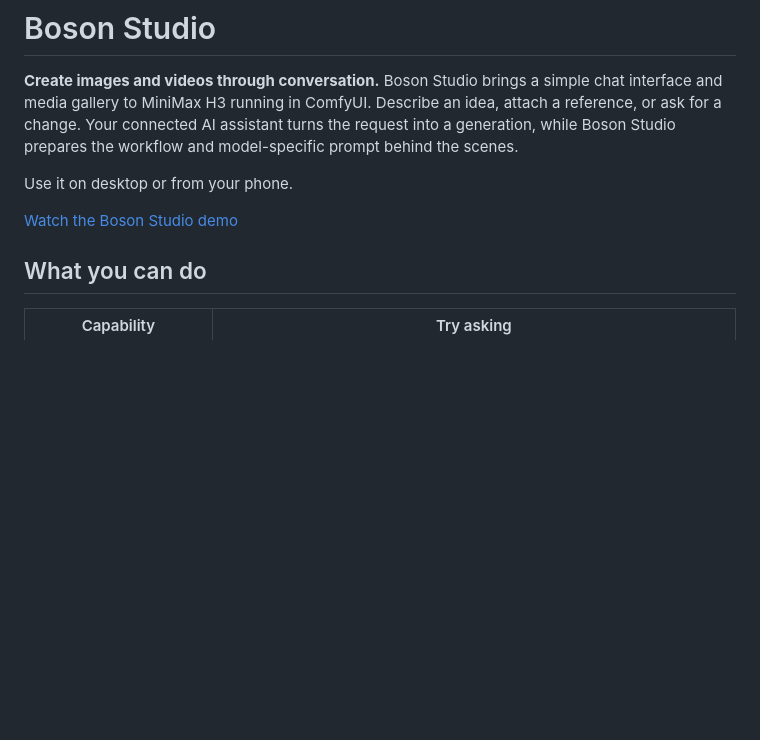
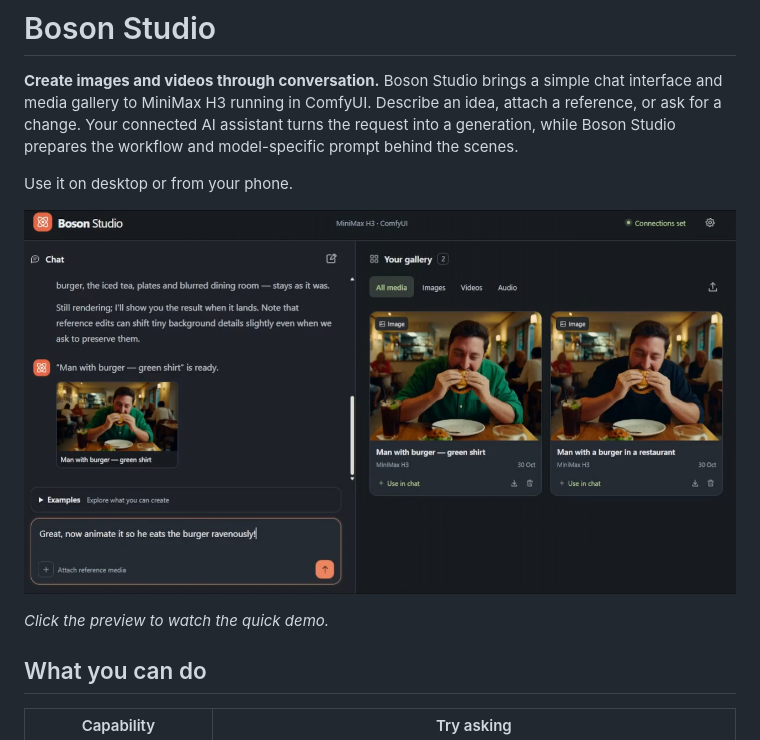
Before and after one commit to clarvalon/BosonStudio, a Markdown page: README.md, the part around the change. GitHub-like rendering; pictures changed too: docs/BosunStudio-Demo.jpg (added); blank space fills up the shorter version.

Commit message:
Added video image to readme.

```diff
--- a/README.md
+++ b/README.md
@@ -4,7 +4,9 @@
 
 Use it on desktop or from your phone.
 
-[Watch the Boson Studio demo](docs/BosunStudio-Demo.mp4)
+[![Watch the Boson Studio demo](docs/BosunStudio-Demo.jpg)](docs/BosunStudio-Demo.mp4)
+
+*Click the preview to watch the quick demo.*
 
 ## What you can do
 
```
